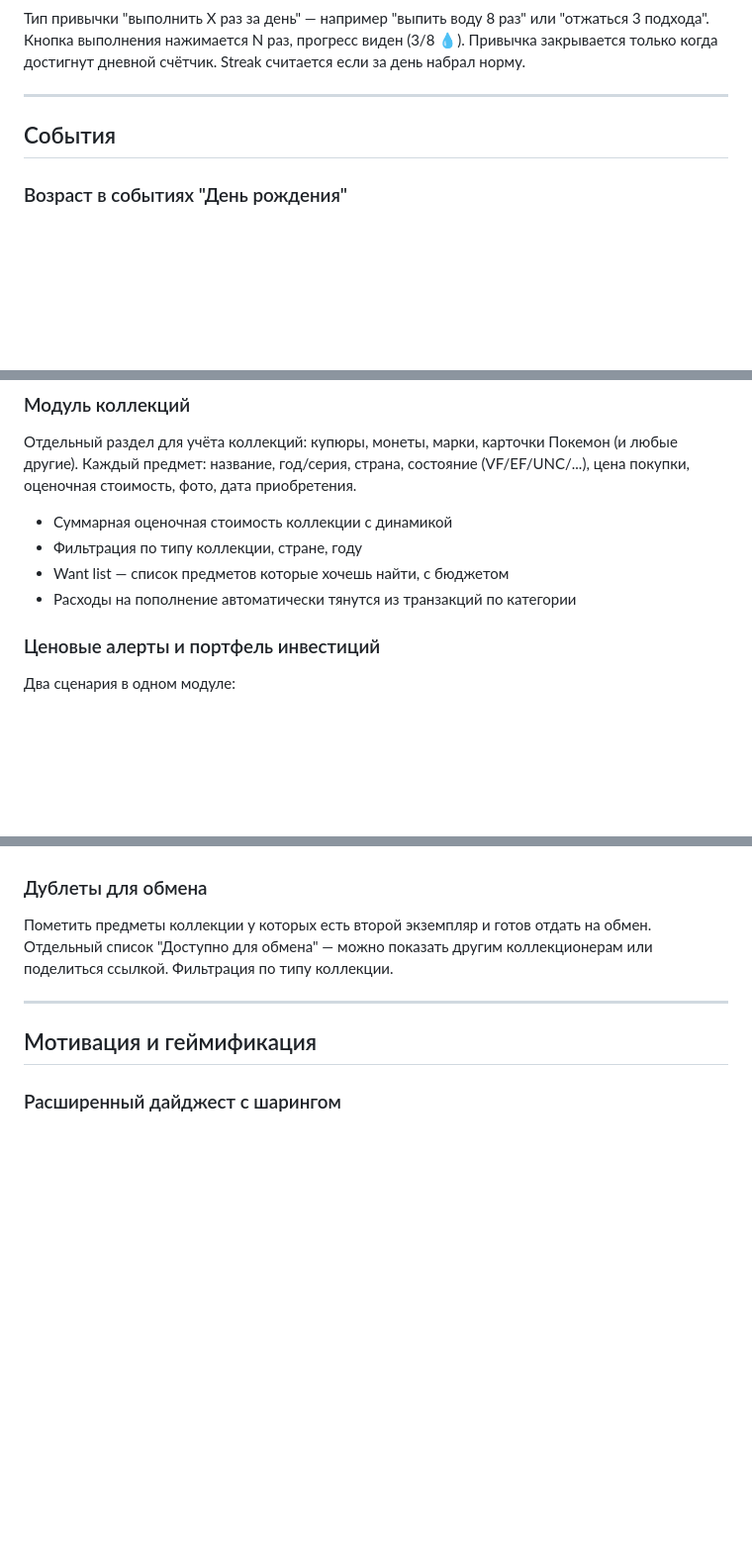
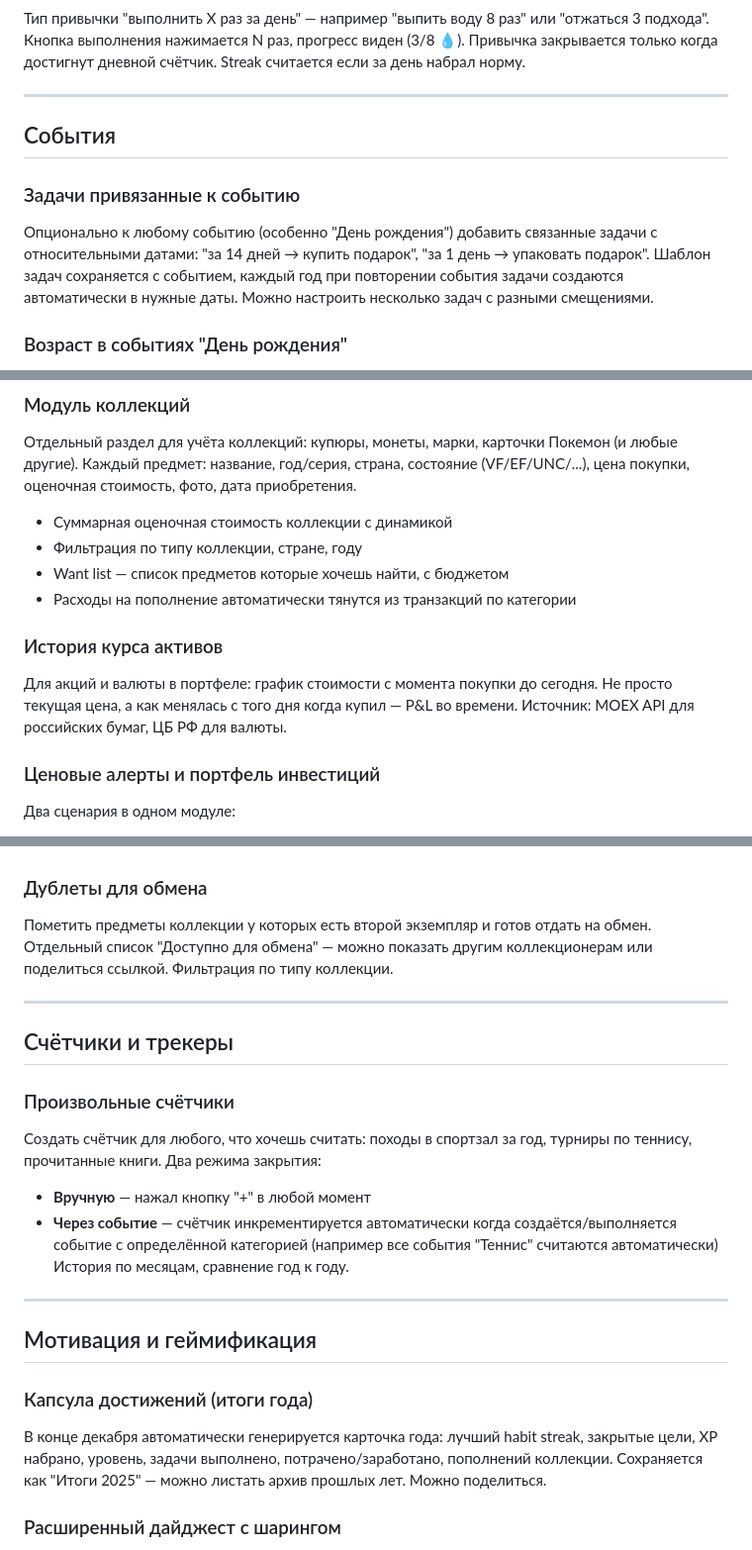
Before and after one commit to melekhov-sa/FinLife_TickTick, a Markdown page: IDEAS.md, 3 parts joined by grey strips. Shown at 99% size. Drawn GitHub-style; blank space fills up the shorter version.

Commit message:
docs(ideas): add event-linked tasks, asset history, custom counters, year capsule

```diff
--- a/IDEAS.md
+++ b/IDEAS.md
@@ -106,6 +106,12 @@ Push-напоминание ближе к ожидаемой дате возвр
 
 ## События
 
+### Задачи привязанные к событию
+Опционально к любому событию (особенно "День рождения") добавить связанные задачи
+с относительными датами: "за 14 дней → купить подарок", "за 1 день → упаковать подарок".
+Шаблон задач сохраняется с событием, каждый год при повторении события задачи создаются
+автоматически в нужные даты. Можно настроить несколько задач с разными смещениями.
+
 ### Возраст в событиях "День рождения"
 Один раз указать текущий возраст человека в событии — приложение сам считает сколько исполнится
 в следующие годы. Особо выделять юбилеи: 30, 40, 50, 60 лет — пометка "юбилей" в событии
@@ -124,6 +130,11 @@ Push-напоминание ближе к ожидаемой дате возвр
 - Фильтрация по типу коллекции, стране, году
 - Want list — список предметов которые хочешь найти, с бюджетом
 - Расходы на пополнение автоматически тянутся из транзакций по категории
+
+### История курса активов
+Для акций и валюты в портфеле: график стоимости с момента покупки до сегодня.
+Не просто текущая цена, а как менялась с того дня когда купил — P&L во времени.
+Источник: MOEX API для российских бумаг, ЦБ РФ для валюты.
 
 ### Ценовые алерты и портфель инвестиций
 Два сценария в одном модуле:
@@ -145,7 +156,24 @@ Push-напоминание ближе к ожидаемой дате возвр
 
 ---
 
+## Счётчики и трекеры
+
+### Произвольные счётчики
+Создать счётчик для любого, что хочешь считать: походы в спортзал за год, турниры по теннису,
+прочитанные книги. Два режима закрытия:
+- **Вручную** — нажал кнопку "+" в любой момент
+- **Через событие** — счётчик инкрементируется автоматически когда создаётся/выполняется
+  событие с определённой категорией (например все события "Теннис" считаются автоматически)
+История по месяцам, сравнение год к году.
+
+---
+
 ## Мотивация и геймификация
+
+### Капсула достижений (итоги года)
+В конце декабря автоматически генерируется карточка года: лучший habit streak, закрытые цели,
+XP набрано, уровень, задачи выполнено, потрачено/заработано, пополнений коллекции.
+Сохраняется как "Итоги 2025" — можно листать архив прошлых лет. Можно поделиться.
 
 ### Расширенный дайджест с шарингом
 К существующему еженедельному дайджесту добавить ключевые цифры: задачи выполнено,
```
